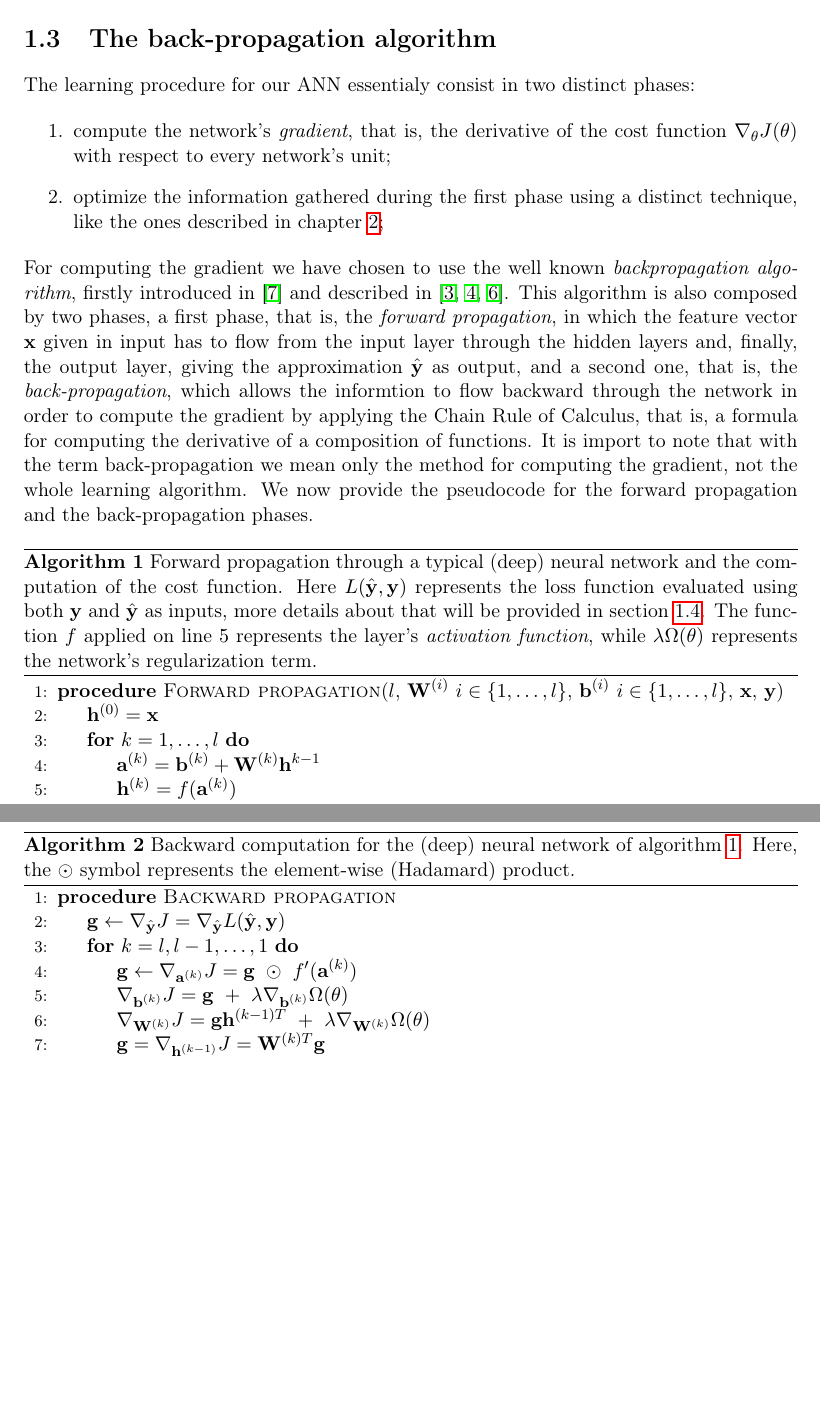
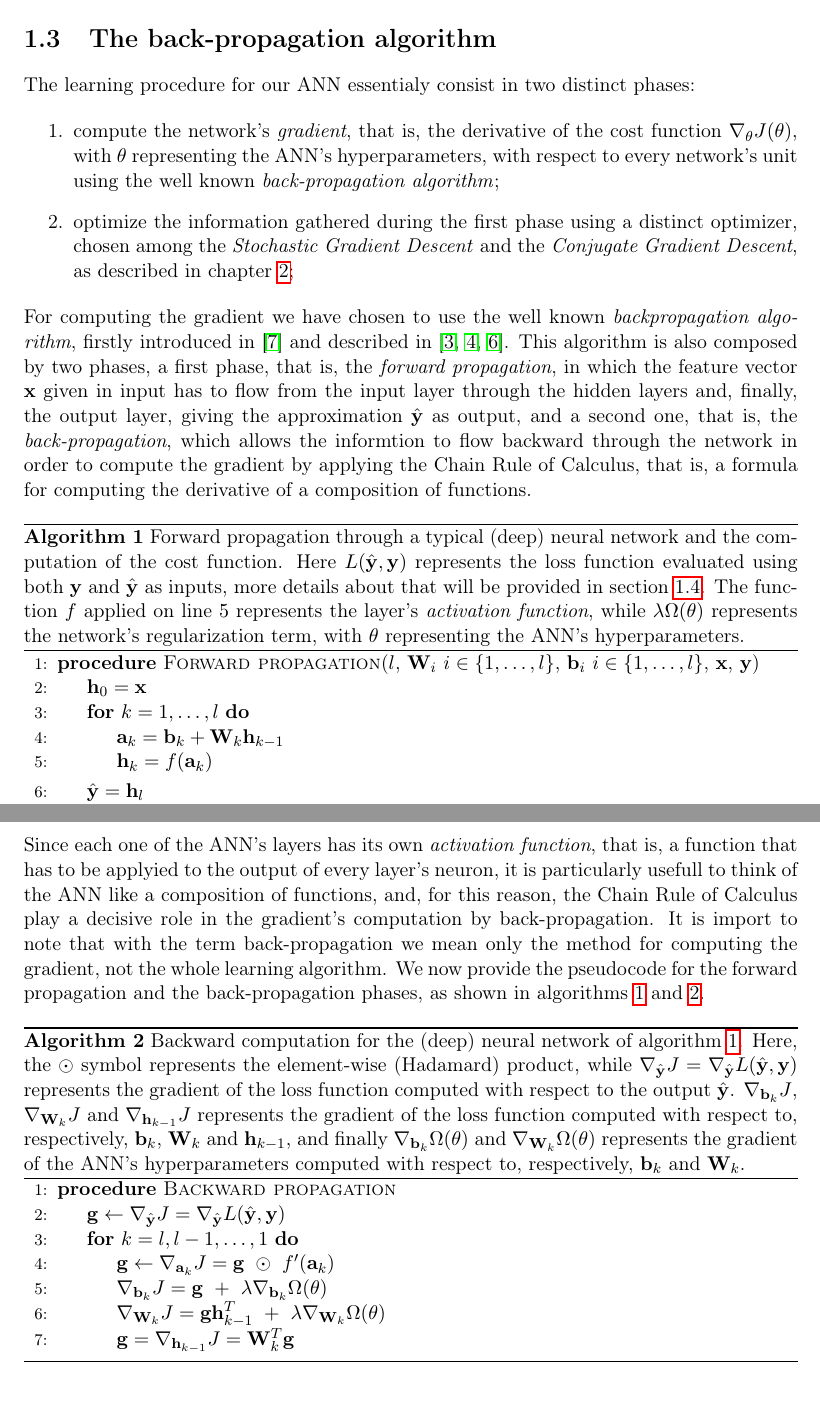
Before and after one commit to germz01/CMLDA, a LaTeX document (report/main.tex, which reads report/chapters/1/1.tex): two parts of pages 4 and 5 of 17, joined at a grey line, cut so that both start at the same text, the shorter picture padded with empty space. Compiled offline with pdfLaTeX.

Commit message:
Updated Chapter 1

```diff
--- a/report/chapters/1/1.tex
+++ b/report/chapters/1/1.tex
@@ -66,9 +66,11 @@
 
 		\begin{enumerate}
 			\item compute the network's \textit{gradient}, that is, the derivative of the cost function
-			$\nabla_{\theta} J(\theta)$ with respect to every network's unit;
-			\item optimize the information gathered during the first phase using a distinct technique, like the
-			ones described in chapter \ref{cha:optimizers};
+			$\nabla_{\theta} J(\theta)$, with $\theta$ representing the ANN's hyperparameters, with respect to
+			every network's unit using the well known \textit{back-propagation algorithm};
+			\item optimize the information gathered during the first phase using a distinct optimizer, chosen
+			among the \textit{Stochastic Gradient Descent} and the \textit{Conjugate Gradient Descent}, as
+			described in chapter \ref{cha:optimizers};
 		\end{enumerate}
 
 		For computing the gradient we have chosen to use
@@ -79,9 +81,7 @@
 		finally, the output layer, giving the approximation $\hat{\mathbf{y}}$ as output, and a second one, that
 		is, the \textit{back-propagation}, which allows the informtion to flow backward through the network in
 		order to compute the gradient by applying the Chain Rule of Calculus, that is, a formula for computing the
-		derivative of a composition of functions. It is import to note that with the term back-propagation we mean
-		only the method for computing the gradient, not the whole learning algorithm. We now provide the
-		pseudocode for the forward propagation and the back-propagation phases.
+		derivative of a composition of functions.
 
 		\begin{algorithm}[H]
 			\caption{Forward propagation through a typical (deep) neural network and the computation of the cost
@@ -89,39 +89,55 @@
 			$\mathbf{y}$ and $\hat{\mathbf{y}}$ as inputs, more details about that will be provided in
 			section \ref{sec:loss_function_is_differentiable_}. The function $f$ applied on line $5$ represents
 			the layer's \textit{activation function}, while $\lambda \Omega(\theta)$ represents the
-			network's regularization term.}
+			network's regularization term, with $\theta$ representing the ANN's hyperparameters.}
 			\label{alg:forward_propagation}
 			\begin{algorithmic}[1]
-				\Procedure{Forward propagation}{$l$, $\mathbf{W}^{(i)} \ i \in \{ 1, \ldots, l \}$,
-				$\mathbf{b}^{(i)} \ i \in \{ 1, \ldots, l \}$, $\mathbf{x}$, $\mathbf{y}$}
-					\State $\mathbf{h}^{(0)} = \mathbf{x}$
+				\Procedure{Forward propagation}{$l$, $\mathbf{W}_{i} \ i \in \{ 1, \ldots, l \}$,
+				$\mathbf{b}_{i} \ i \in \{ 1, \ldots, l \}$, $\mathbf{x}$, $\mathbf{y}$}
+					\State $\mathbf{h}_{0} = \mathbf{x}$
 					\For{$k = 1, \ldots, l$}
-						\State $\mathbf{a}^{(k)} = \mathbf{b}^{(k)} + \mathbf{W}^{(k)}\mathbf{h}^{k - 1}$
-						\State $\mathbf{h}^{(k)} = f(\mathbf{a}^{(k)})$
+						\State $\mathbf{a}_{k} = \mathbf{b}_{k} + \mathbf{W}_{k}\mathbf{h}_{k - 1}$
+						\State $\mathbf{h}_{k} = f(\mathbf{a}_{k})$
 					\EndFor
-					\State $\hat{\mathbf{y}} = \mathbf{h}^{(l)}$
+					\State $\hat{\mathbf{y}} = \mathbf{h}_{l}$
 					\State $J = L(\hat{\mathbf{y}}, \mathbf{y}) + \lambda \Omega(\theta)$
 				\EndProcedure
 			\end{algorithmic}
 		\end{algorithm}
 
+		Since each one of the ANN's layers has its own
+		\textit{activation function}, that is, a function that has to be applyied to the output of every layer's
+		neuron, it is particularly usefull to think of the ANN like a composition of functions, and, for this
+		reason, the Chain Rule of Calculus play a decisive role in the gradient's computation by back-propagation.
+		It is import to note that with the term back-propagation we mean
+		only the method for computing the gradient, not the whole learning algorithm. We now provide the
+		pseudocode for the forward propagation and the back-propagation phases, as shown in algorithms
+		\ref{alg:forward_propagation} and \ref{alg:backward_propagation}.
+
 		\begin{algorithm}[H]
 			\caption{Backward computation for the (deep) neural network of algorithm
 			\ref{alg:forward_propagation}. Here, the $\odot$ symbol represents the element-wise
-			(Hadamard) product.}
+			(Hadamard) product, while $\nabla_{\hat{\mathbf{y}}}J =
+			\nabla_{\hat{\mathbf{y}}}L(\hat{\mathbf{y}}, \mathbf{y})$ represents the gradient of the loss
+			function computed with respect to the output $\hat{\mathbf{y}}$. $\nabla_{\mathbf{b}_{k}}J$,
+			$\nabla_{\mathbf{W}_{k}}J$ and $\nabla_{\mathbf{h}_{k - 1}}J$ represents the gradient of the
+			loss function computed with respect to, respectively, $\mathbf{b}_{k}$, $\mathbf{W}_{k}$ and
+			$\mathbf{h}_{k - 1}$, and finally $\nabla_{\mathbf{b}_{k}} \Omega(\theta)$ and
+			$\nabla_{\mathbf{W}_{k}} \Omega(\theta)$ represents the gradient of the ANN's hyperparameters computed
+			with respect to, respectively, $\mathbf{b}_{k}$ and $\mathbf{W}_{k}$.}
 			\label{alg:backward_propagation}
 			\begin{algorithmic}[1]
 				\Procedure{Backward propagation}{}
 					\State $\mathbf{g} \leftarrow \nabla_{\hat{\mathbf{y}}}J = \nabla_{\hat{\mathbf{y}}}
 					L(\hat{\mathbf{y}}, \mathbf{y})$
 					\For{$k = l, l - 1, \ldots, 1$}
-						\State $\mathbf{g} \leftarrow \nabla_{\mathbf{a}^{(k)}}J = \mathbf{g} \ \odot \
-						f'(\mathbf{a}^{(k)})$
-						\State $\nabla_{\mathbf{b}^{(k)}}J = \mathbf{g} \ + \ \lambda \nabla_{\mathbf{b}^{(k)}}
+						\State $\mathbf{g} \leftarrow \nabla_{\mathbf{a}_{k}}J = \mathbf{g} \ \odot \
+						f'(\mathbf{a}_{k})$
+						\State $\nabla_{\mathbf{b}_{k}}J = \mathbf{g} \ + \ \lambda \nabla_{\mathbf{b}_{k}}
 						\Omega(\theta)$
-						\State $\nabla_{\mathbf{W}^{(k)}}J = \mathbf{g}\mathbf{h}^{(k - 1)T} \ + \ \lambda
-						\nabla_{\mathbf{W}^{(k)}} \Omega(\theta)$
-						\State $\mathbf{g} = \nabla_{\mathbf{h}^{(k - 1)}}J = \mathbf{W}^{(k)T}\mathbf{g}$
+						\State $\nabla_{\mathbf{W}_{k}}J = \mathbf{g}\mathbf{h}_{k - 1}^{T} \ + \ \lambda
+						\nabla_{\mathbf{W}_{k}} \Omega(\theta)$
+						\State $\mathbf{g} = \nabla_{\mathbf{h}_{k - 1}}J = \mathbf{W}_{k}^{T}\mathbf{g}$
 					\EndFor
 				\EndProcedure
 			\end{algorithmic}
```
Also changed, not shown: report/main.pdf, report/chapters/1/1.tex (6 more changed lines).
